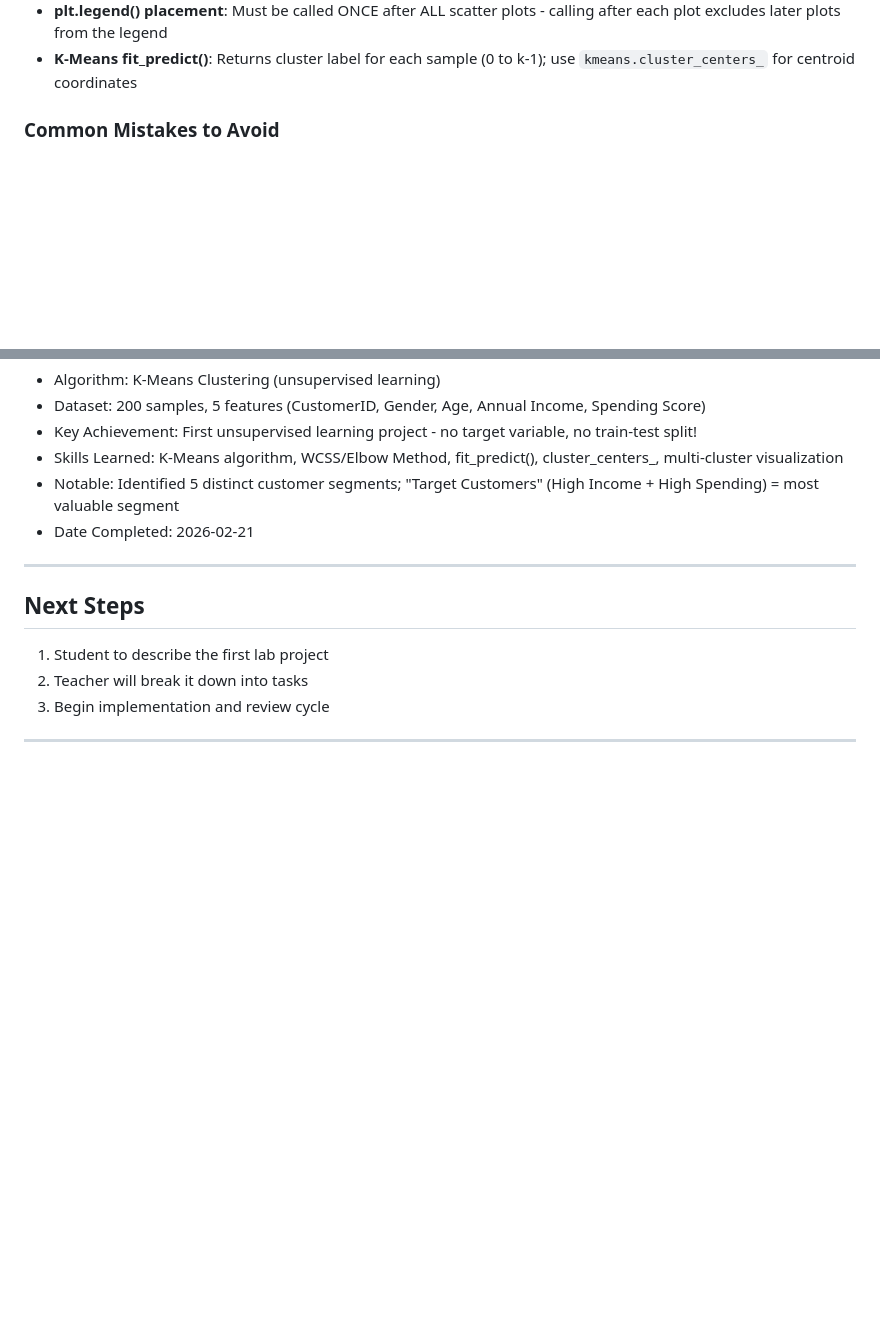
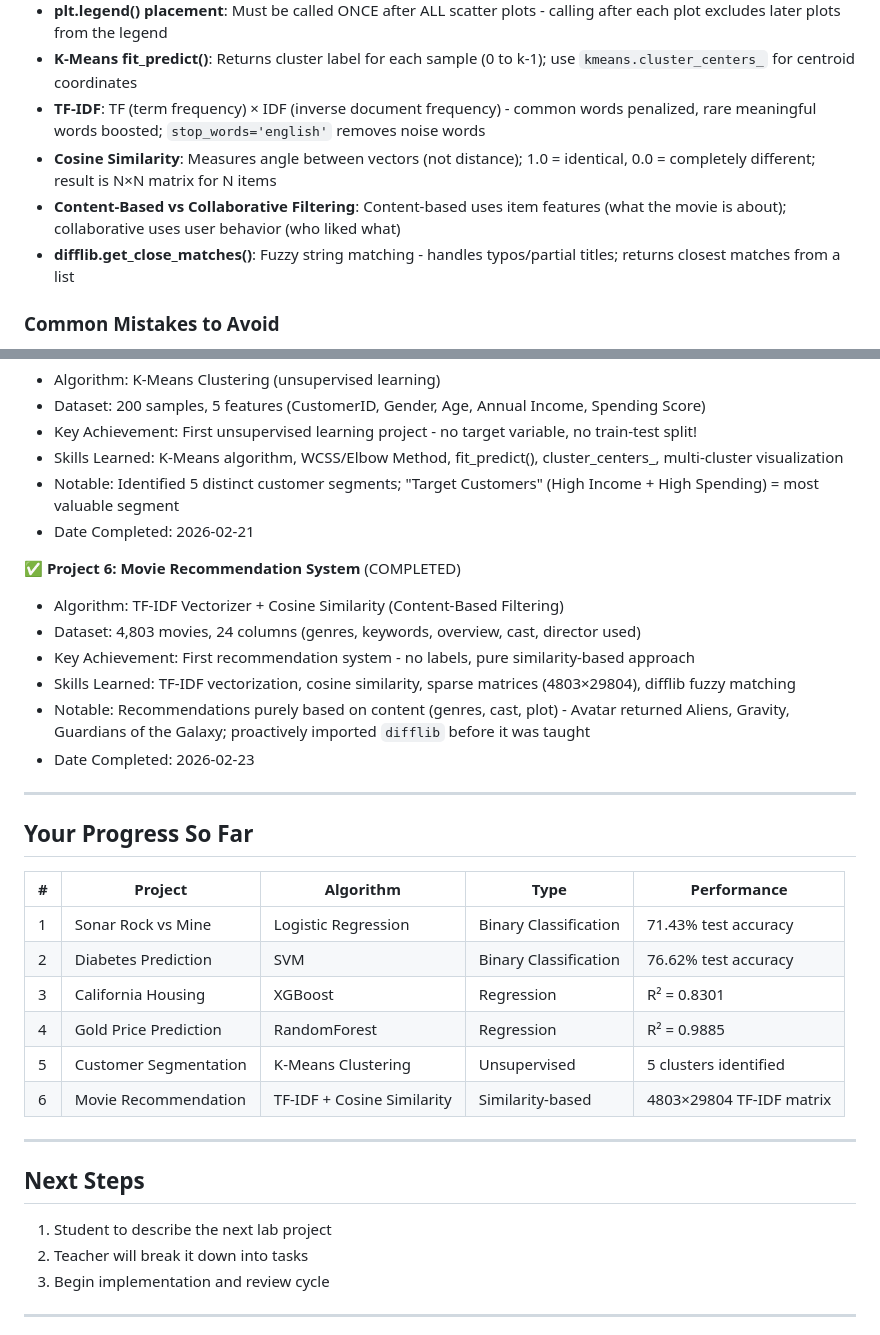
Before and after one commit to A1doranM/DataScienceLearningProjects, a Markdown page: ML_LEARNING_TRACKER.md, 2 parts joined by grey strips. Rendered like a GitHub page; blank space fills up the shorter version.

Commit message:
Movies Recommendation

```diff
--- a/ML_LEARNING_TRACKER.md
+++ b/ML_LEARNING_TRACKER.md
@@ -51,6 +51,10 @@
 - **Unsupervised learning**: No target variable, no train-test split - K-Means finds patterns by itself
 - **plt.legend() placement**: Must be called ONCE after ALL scatter plots - calling after each plot excludes later plots from the legend
 - **K-Means fit_predict()**: Returns cluster label for each sample (0 to k-1); use `kmeans.cluster_centers_` for centroid coordinates
+- **TF-IDF**: TF (term frequency) × IDF (inverse document frequency) - common words penalized, rare meaningful words boosted; `stop_words='english'` removes noise words
+- **Cosine Similarity**: Measures angle between vectors (not distance); 1.0 = identical, 0.0 = completely different; result is N×N matrix for N items
+- **Content-Based vs Collaborative Filtering**: Content-based uses item features (what the movie is about); collaborative uses user behavior (who liked what)
+- **difflib.get_close_matches()**: Fuzzy string matching - handles typos/partial titles; returns closest matches from a list
 
 ### Common Mistakes to Avoid
 - **Reference vs Copy**: Using `df2 = df1` creates a reference, not a copy; use `.copy()` to create independent dataframes
@@ -114,10 +118,31 @@
 - Notable: Identified 5 distinct customer segments; "Target Customers" (High Income + High Spending) = most valuable segment
 - Date Completed: 2026-02-21
 
+✅ **Project 6: Movie Recommendation System** (COMPLETED)
+- Algorithm: TF-IDF Vectorizer + Cosine Similarity (Content-Based Filtering)
+- Dataset: 4,803 movies, 24 columns (genres, keywords, overview, cast, director used)
+- Key Achievement: First recommendation system - no labels, pure similarity-based approach
+- Skills Learned: TF-IDF vectorization, cosine similarity, sparse matrices (4803×29804), difflib fuzzy matching
+- Notable: Recommendations purely based on content (genres, cast, plot) - Avatar returned Aliens, Gravity, Guardians of the Galaxy; proactively imported `difflib` before it was taught
+- Date Completed: 2026-02-23
+
+---
+
+## Your Progress So Far
+
+| # | Project | Algorithm | Type | Performance |
+|---|---------|-----------|------|-------------|
+| 1 | Sonar Rock vs Mine | Logistic Regression | Binary Classification | 71.43% test accuracy |
+| 2 | Diabetes Prediction | SVM | Binary Classification | 76.62% test accuracy |
+| 3 | California Housing | XGBoost | Regression | R² = 0.8301 |
+| 4 | Gold Price Prediction | RandomForest | Regression | R² = 0.9885 |
+| 5 | Customer Segmentation | K-Means Clustering | Unsupervised | 5 clusters identified |
+| 6 | Movie Recommendation | TF-IDF + Cosine Similarity | Similarity-based | 4803×29804 TF-IDF matrix |
+
 ---
 
 ## Next Steps
-1. Student to describe the first lab project
+1. Student to describe the next lab project
 2. Teacher will break it down into tasks
 3. Begin implementation and review cycle
 
```
Also changed, not shown: other parts of ML_LEARNING_TRACKER.md (+2 -2 lines).
